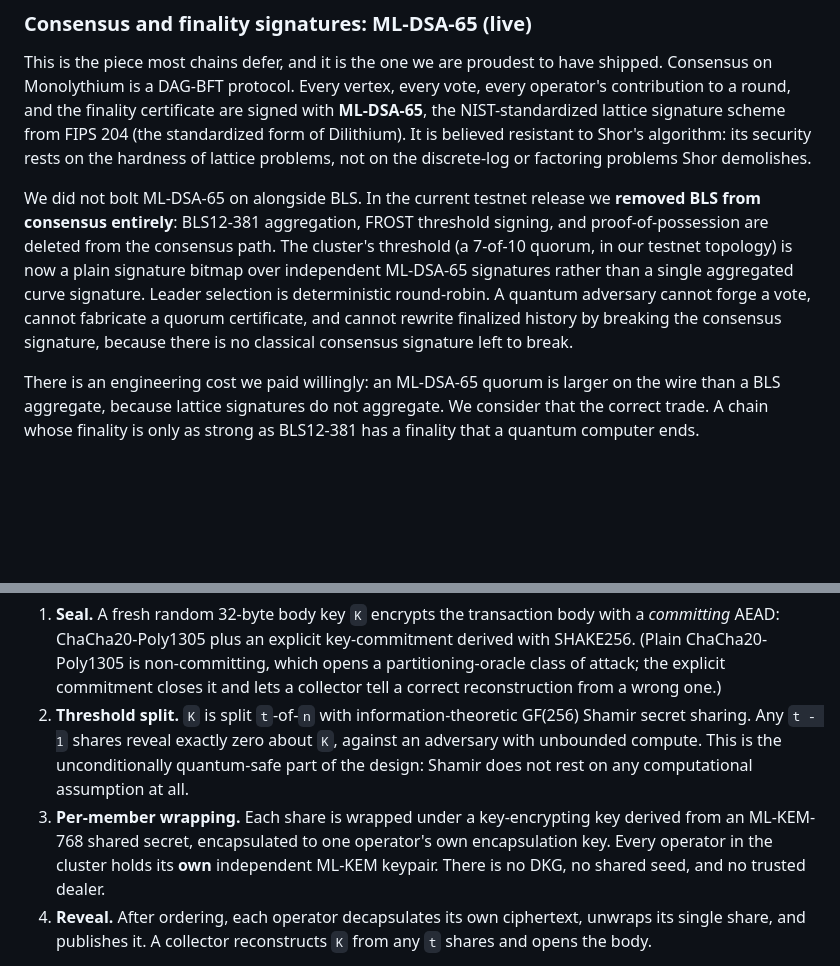
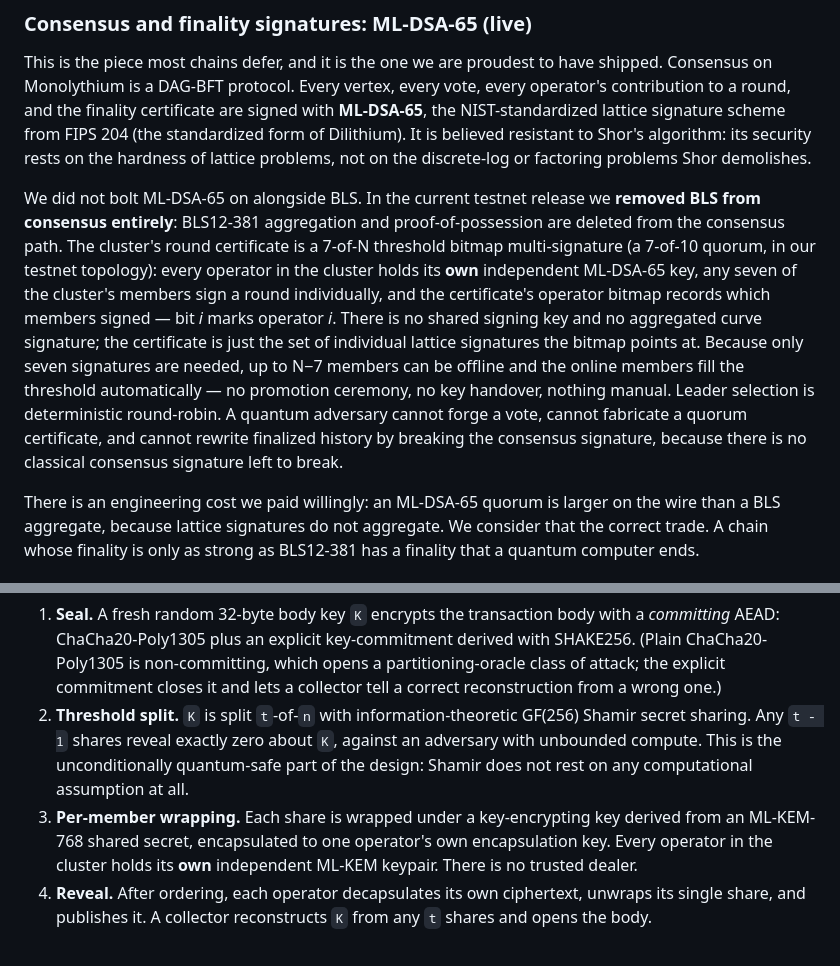
Before and after one commit to monolythium/mono-blog-content, a Markdown page: posts/post-quantum-blockchain-end-to-end.md, 2 parts joined by grey strips. Drawn GitHub-style; blank space fills up the shorter version.

Commit message:
chore: remove FROST/DKG references — chain uses per-operator bitmap multi-sig
Cluster round certificates are a 7-of-N threshold bitmap multi-signature over each operator's own ML-DSA-65 key; no shared key, no FROST, no DKG. Aligns blog copy to the shipped consensus model and drops the encrypted-mempool DKG phrasing in favor of plain threshold decryption.

```diff
--- a/posts/post-quantum-blockchain-end-to-end.md
+++ b/posts/post-quantum-blockchain-end-to-end.md
@@ -42,7 +42,7 @@ We treated it as one. Here is the result.
 
 This is the piece most chains defer, and it is the one we are proudest to have shipped. Consensus on Monolythium is a DAG-BFT protocol. Every vertex, every vote, every operator's contribution to a round, and the finality certificate are signed with **ML-DSA-65**, the NIST-standardized lattice signature scheme from FIPS 204 (the standardized form of Dilithium). It is believed resistant to Shor's algorithm: its security rests on the hardness of lattice problems, not on the discrete-log or factoring problems Shor demolishes.
 
-We did not bolt ML-DSA-65 on alongside BLS. In the current testnet release we **removed BLS from consensus entirely**: BLS12-381 aggregation, FROST threshold signing, and proof-of-possession are deleted from the consensus path. The cluster's threshold (a 7-of-10 quorum, in our testnet topology) is now a plain signature bitmap over independent ML-DSA-65 signatures rather than a single aggregated curve signature. Leader selection is deterministic round-robin. A quantum adversary cannot forge a vote, cannot fabricate a quorum certificate, and cannot rewrite finalized history by breaking the consensus signature, because there is no classical consensus signature left to break.
+We did not bolt ML-DSA-65 on alongside BLS. In the current testnet release we **removed BLS from consensus entirely**: BLS12-381 aggregation and proof-of-possession are deleted from the consensus path. The cluster's round certificate is a 7-of-N threshold bitmap multi-signature (a 7-of-10 quorum, in our testnet topology): every operator in the cluster holds its **own** independent ML-DSA-65 key, any seven of the cluster's members sign a round individually, and the certificate's operator bitmap records which members signed — bit *i* marks operator *i*. There is no shared signing key and no aggregated curve signature; the certificate is just the set of individual lattice signatures the bitmap points at. Because only seven signatures are needed, up to N−7 members can be offline and the online members fill the threshold automatically — no promotion ceremony, no key handover, nothing manual. Leader selection is deterministic round-robin. A quantum adversary cannot forge a vote, cannot fabricate a quorum certificate, and cannot rewrite finalized history by breaking the consensus signature, because there is no classical consensus signature left to break.
 
 There is an engineering cost we paid willingly: an ML-DSA-65 quorum is larger on the wire than a BLS aggregate, because lattice signatures do not aggregate. We consider that the correct trade. A chain whose finality is only as strong as BLS12-381 has a finality that a quantum computer ends.
 
@@ -68,7 +68,7 @@ A normal mempool is a problem on two fronts. It leaks order flow (anyone watchin
 
 1. **Seal.** A fresh random 32-byte body key `K` encrypts the transaction body with a *committing* AEAD: ChaCha20-Poly1305 plus an explicit key-commitment derived with SHAKE256. (Plain ChaCha20-Poly1305 is non-committing, which opens a partitioning-oracle class of attack; the explicit commitment closes it and lets a collector tell a correct reconstruction from a wrong one.)
 2. **Threshold split.** `K` is split `t`-of-`n` with information-theoretic GF(256) Shamir secret sharing. Any `t - 1` shares reveal exactly zero about `K`, against an adversary with unbounded compute. This is the unconditionally quantum-safe part of the design: Shamir does not rest on any computational assumption at all.
-3. **Per-member wrapping.** Each share is wrapped under a key-encrypting key derived from an ML-KEM-768 shared secret, encapsulated to one operator's own encapsulation key. Every operator in the cluster holds its **own** independent ML-KEM keypair. There is no DKG, no shared seed, and no trusted dealer.
+3. **Per-member wrapping.** Each share is wrapped under a key-encrypting key derived from an ML-KEM-768 shared secret, encapsulated to one operator's own encapsulation key. Every operator in the cluster holds its **own** independent ML-KEM keypair. There is no trusted dealer.
 4. **Reveal.** After ordering, each operator decapsulates its own ciphertext, unwraps its single share, and publishes it. A collector reconstructs `K` from any `t` shares and opens the body.
 
 The property that matters: **no single operator can decrypt a sealed transaction, and no minority smaller than `t` can either.** In our topology that means seven of ten operators must cooperate to reveal a transaction body. The mempool is opaque to MEV right up to inclusion, and it is post-quantum, because the only asymmetric primitive in the path is a lattice KEM and the threshold layer is information-theoretic.
```
Also changed, not shown: posts/the-reset-and-whats-live.md (+1 -1 lines).
